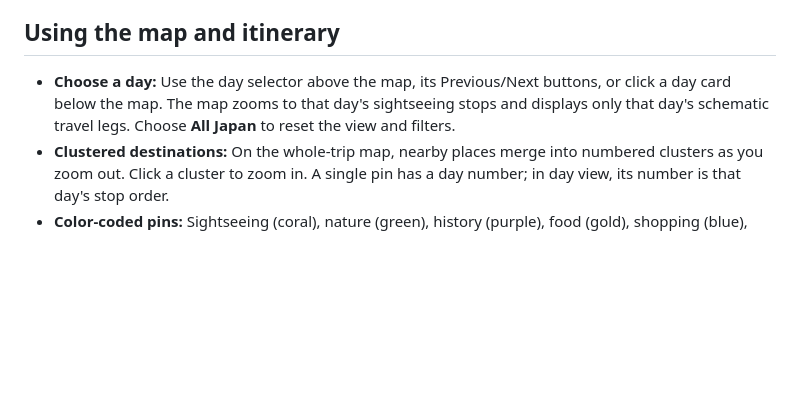
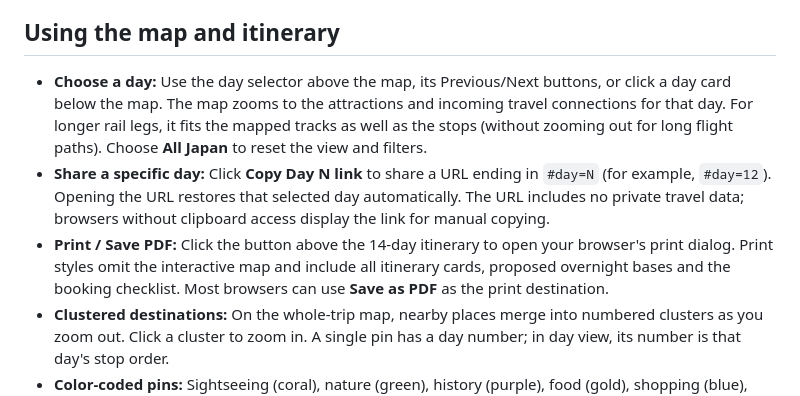
Before and after one commit to stormcloud23/Japan-Trip-, a Markdown page: README.md, the part around the change. Rendered like a GitHub page; blank space fills up the shorter version.

Commit message:
Document shareable day links, print/PDF view and full railway corridor framing

```diff
--- a/README.md
+++ b/README.md
@@ -33,7 +33,9 @@ Valid statuses: `wishlist`, `planned`, `booked`, `visited`. `day` is `null` for
 
 ## Using the map and itinerary
 
-- **Choose a day:** Use the day selector above the map, its Previous/Next buttons, or click a day card below the map. The map zooms to that day's sightseeing stops and displays only that day's schematic travel legs. Choose **All Japan** to reset the view and filters.
+- **Choose a day:** Use the day selector above the map, its Previous/Next buttons, or click a day card below the map. The map zooms to the attractions and incoming travel connections for that day. For longer rail legs, it fits the mapped tracks as well as the stops (without zooming out for long flight paths). Choose **All Japan** to reset the view and filters.
+- **Share a specific day:** Click **Copy Day N link** to share a URL ending in `#day=N` (for example, `#day=12`). Opening the URL restores that selected day automatically. The URL includes no private travel data; browsers without clipboard access display the link for manual copying.
+- **Print / Save PDF:** Click the button above the 14-day itinerary to open your browser's print dialog. Print styles omit the interactive map and include all itinerary cards, proposed overnight bases and the booking checklist. Most browsers can use **Save as PDF** as the print destination.
 - **Clustered destinations:** On the whole-trip map, nearby places merge into numbered clusters as you zoom out. Click a cluster to zoom in. A single pin has a day number; in day view, its number is that day's stop order.
 - **Color-coded pins:** Sightseeing (coral), nature (green), history (purple), food (gold), shopping (blue), onsen/hotels (lavender). Unscheduled or alternative destinations are **gray**.
 - **Filters:** Region, category, scheduled vs. optional, booking status, and text search all narrow the wishlist and visible map markers. Use **Show on map** on a destination card to zoom straight to it.
```
